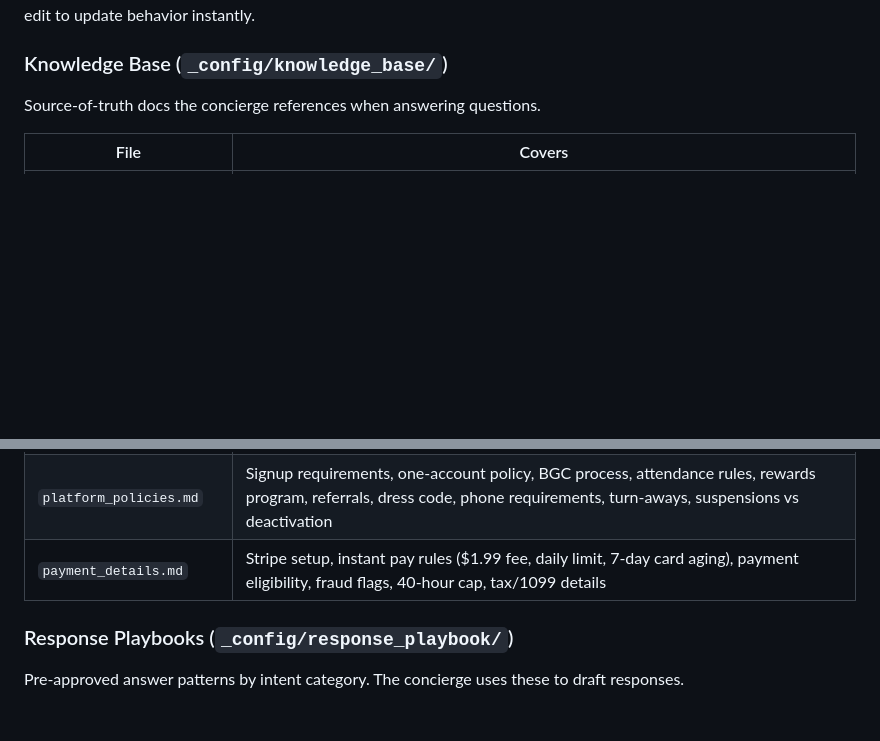
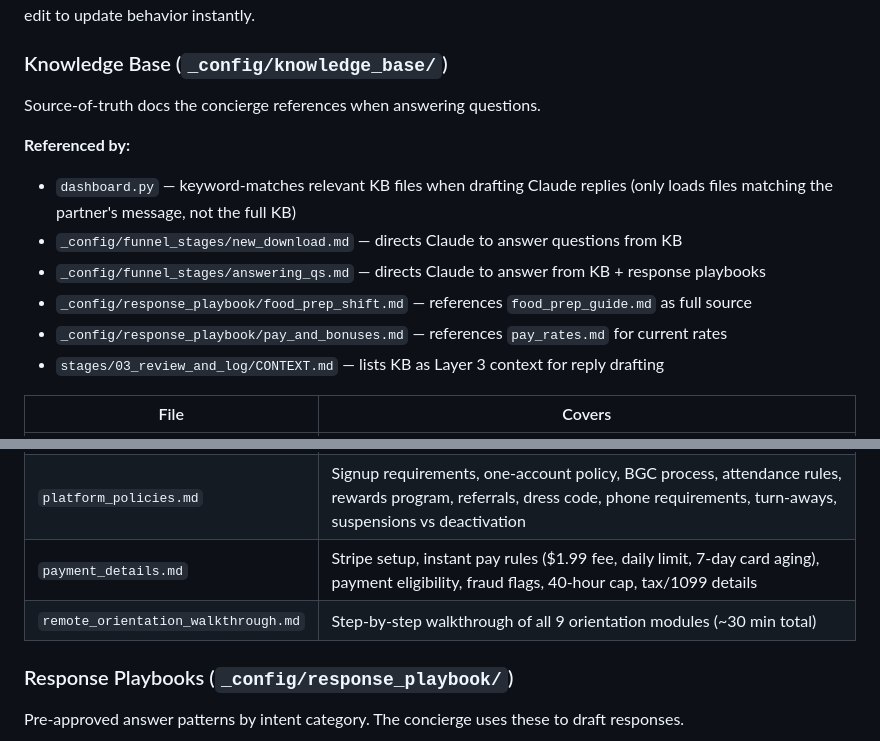
Before and after one commit to prithvi-shiftsmart/partner-outreach, a Markdown page: README.md, 2 parts joined by grey strips. Drawn GitHub-style; blank space fills up the shorter version.

Commit message:
Update README: add knowledge base cross-references
List which files reference the knowledge base (dashboard.py, funnel
stages, response playbooks, review stage). Added missing
remote_orientation_walkthrough.md to the KB table.

Co-Authored-By: Claude Opus 4.6 <noreply@anthropic.com>

```diff
--- a/README.md
+++ b/README.md
@@ -117,6 +117,14 @@ The concierge draws from structured knowledge and pre-approved response patterns
 ### Knowledge Base (`_config/knowledge_base/`)
 Source-of-truth docs the concierge references when answering questions.
 
+**Referenced by:**
+- `dashboard.py` — keyword-matches relevant KB files when drafting Claude replies (only loads files matching the partner's message, not the full KB)
+- `_config/funnel_stages/new_download.md` — directs Claude to answer questions from KB
+- `_config/funnel_stages/answering_qs.md` — directs Claude to answer from KB + response playbooks
+- `_config/response_playbook/food_prep_shift.md` — references `food_prep_guide.md` as full source
+- `_config/response_playbook/pay_and_bonuses.md` — references `pay_rates.md` for current rates
+- `stages/03_review_and_log/CONTEXT.md` — lists KB as Layer 3 context for reply drafting
+
 | File | Covers |
 |------|--------|
 | `orientation_process.md` | Remote orientation (7 modules, $10), in-person types (shadow, ambassador), funnel steps, common drop-off points |
@@ -126,6 +134,7 @@ Source-of-truth docs the concierge references when answering questions.
 | `food_prep_guide.md` | Complete CKP food prep reference — shift flow, Unox oven operations, equipment locations, cooking rules, packaging guide, Upshop/label printing, food safety, 68 Q&A pairs |
 | `platform_policies.md` | Signup requirements, one-account policy, BGC process, attendance rules, rewards program, referrals, dress code, phone requirements, turn-aways, suspensions vs deactivation |
 | `payment_details.md` | Stripe setup, instant pay rules ($1.99 fee, daily limit, 7-day card aging), payment eligibility, fraud flags, 40-hour cap, tax/1099 details |
+| `remote_orientation_walkthrough.md` | Step-by-step walkthrough of all 9 orientation modules (~30 min total) |
 
 ### Response Playbooks (`_config/response_playbook/`)
 Pre-approved answer patterns by intent category. The concierge uses these to draft responses.
```
